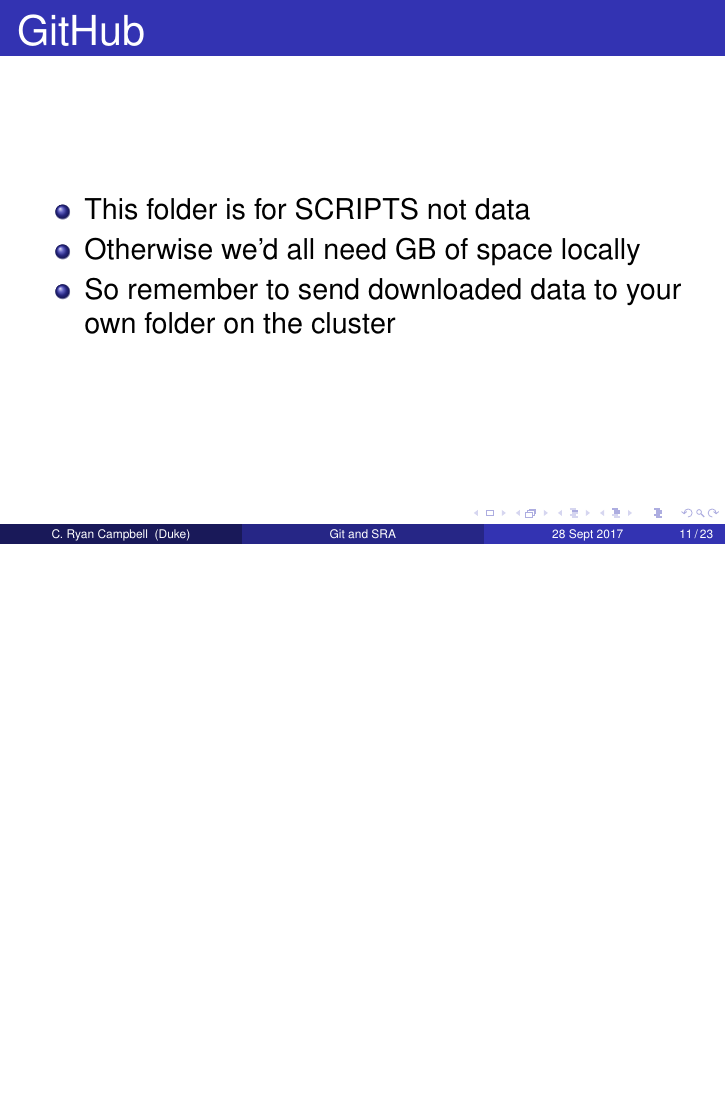
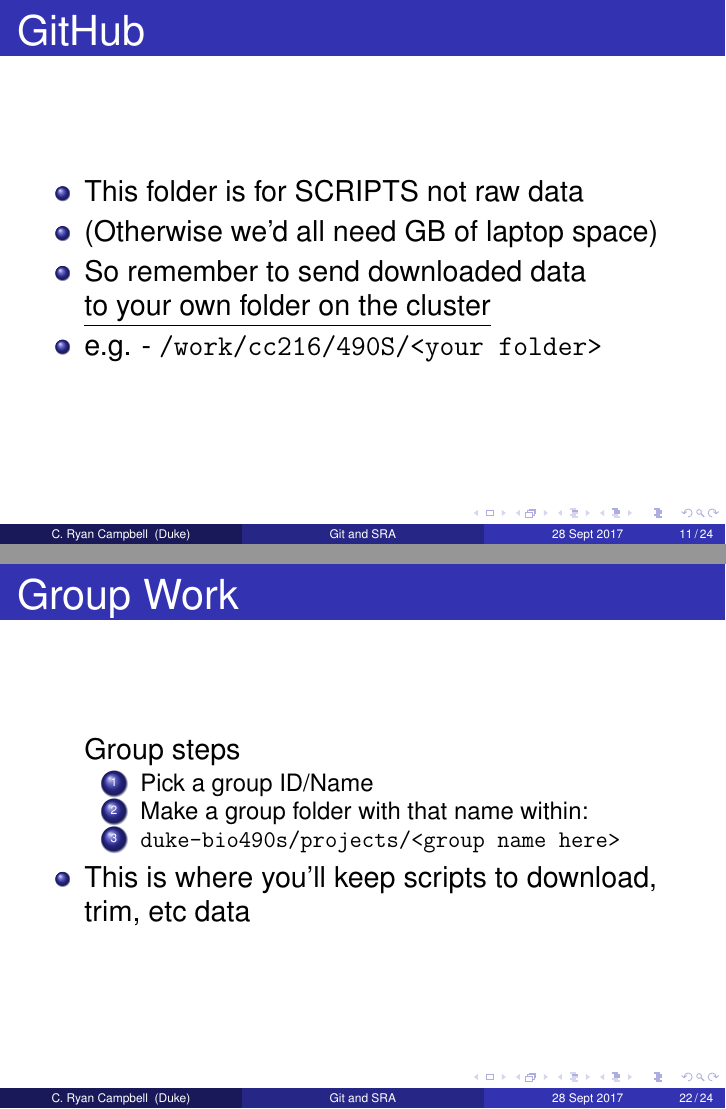
Before and after one commit to cryancampbell/duke-bio490s, LaTeX slides (slides/20170928_GitData_Lab.tex): page 42 of 74 before the commit and pages 44 and 69 of 77 after it, the two joined at a grey line, the shorter picture padded with empty space. Compiled offline with pdfLaTeX.

Commit message:
ready for class (for real)

```diff
--- a/slides/20170928_GitData_Lab.tex
+++ b/slides/20170928_GitData_Lab.tex
@@ -184,9 +187,10 @@
 \begin{frame}
 \frametitle{GitHub}
 \begin{itemize}
-	\item<+-> This folder is for SCRIPTS not data
-	\item<+-> Otherwise we'd all need GB of space locally
-	\item<+-> So remember to send downloaded data to your own folder on the cluster
+	\item<+-> This folder is for SCRIPTS not raw data
+	\item<+-> (Otherwise we'd all need GB of laptop space)
+	\item<+-> So remember to send downloaded data \underline{to your own folder on the cluster}
+	\item<+-> e.g. - \texttt{/work/cc216/490S/<your folder>}
 \end{itemize}
 \end{frame}
 
@@ -366,6 +372,20 @@
 \begin{frame}
 \frametitle{Group Work}
 \begin{itemize}
+	\item[] Group steps
+	\begin{enumerate}
+		\item Pick a group ID/Name
+		\item Make a group folder with that name within:
+		\item \texttt{duke-bio490s/projects/<group name here>}
+	\end{enumerate}
+	\item This is where you'll keep scripts to download, trim, etc data
+\end{itemize}
+\end{frame}
+
+%------------------------------------------------
+\begin{frame}
+\frametitle{Group Work}
+\begin{itemize}
 	\item<+-> You should have everything you need now to download your own data
 	\item<+-> TIPS:
 	\begin{itemize}
```
Also changed, not shown: slides/20170928_GitData_Lab.pdf, slides/20170928_GitData_Lab.tex (23 more changed lines), 1 other file.
